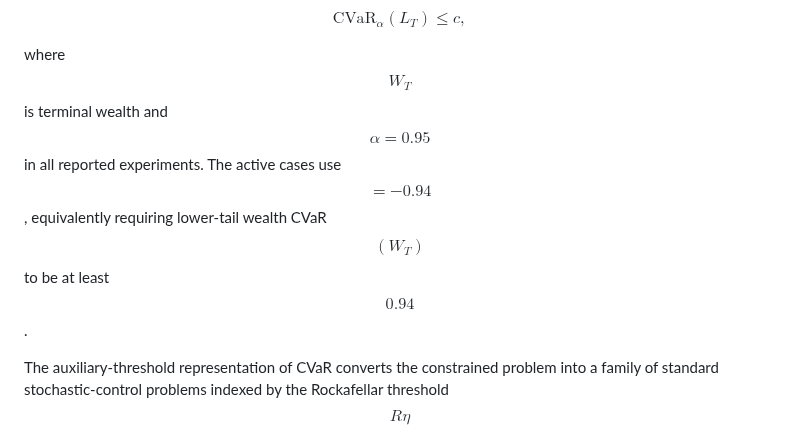
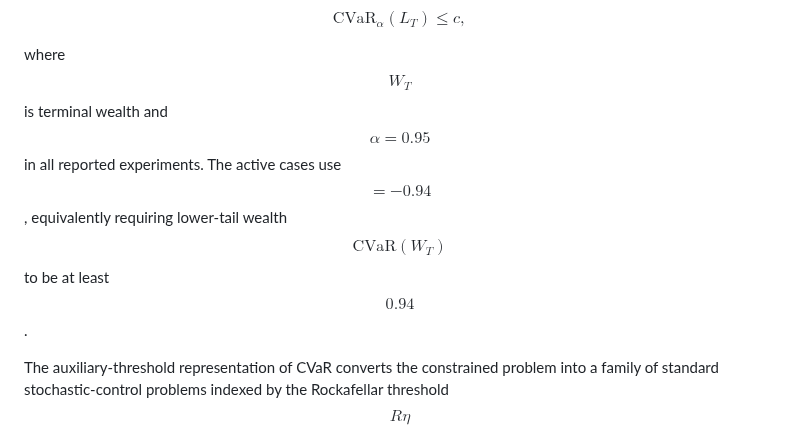
Before and after one commit to xf-shi/Dynamic-Portfolio-under-CVaR, a Markdown page: README.md, the part around the change. Rendered like a GitHub page.

```diff
--- a/README.md
+++ b/README.md
@@ -34,7 +34,7 @@ $$
 \text{CVaR}_{\alpha}(L_T) \leq c,
 $$
 
-where $$W_T$$ is terminal wealth and $$\alpha=0.95$$ in all reported experiments. The active cases use $$=-0.94$$, equivalently requiring lower-tail wealth CVaR$$(W_T)$$ to be at least $$0.94$$.
+where $$W_T$$ is terminal wealth and $$\alpha=0.95$$ in all reported experiments. The active cases use $$=-0.94$$, equivalently requiring lower-tail wealth $$\text{CVaR}(W_T)$$ to be at least $$0.94$$.
 
 The auxiliary-threshold representation of CVaR converts the constrained problem into a family of standard stochastic-control problems indexed by the Rockafellar threshold $$R\eta$$ and Lagrange multiplier $$\lambda$$. Numerically, we combine:
 
```
